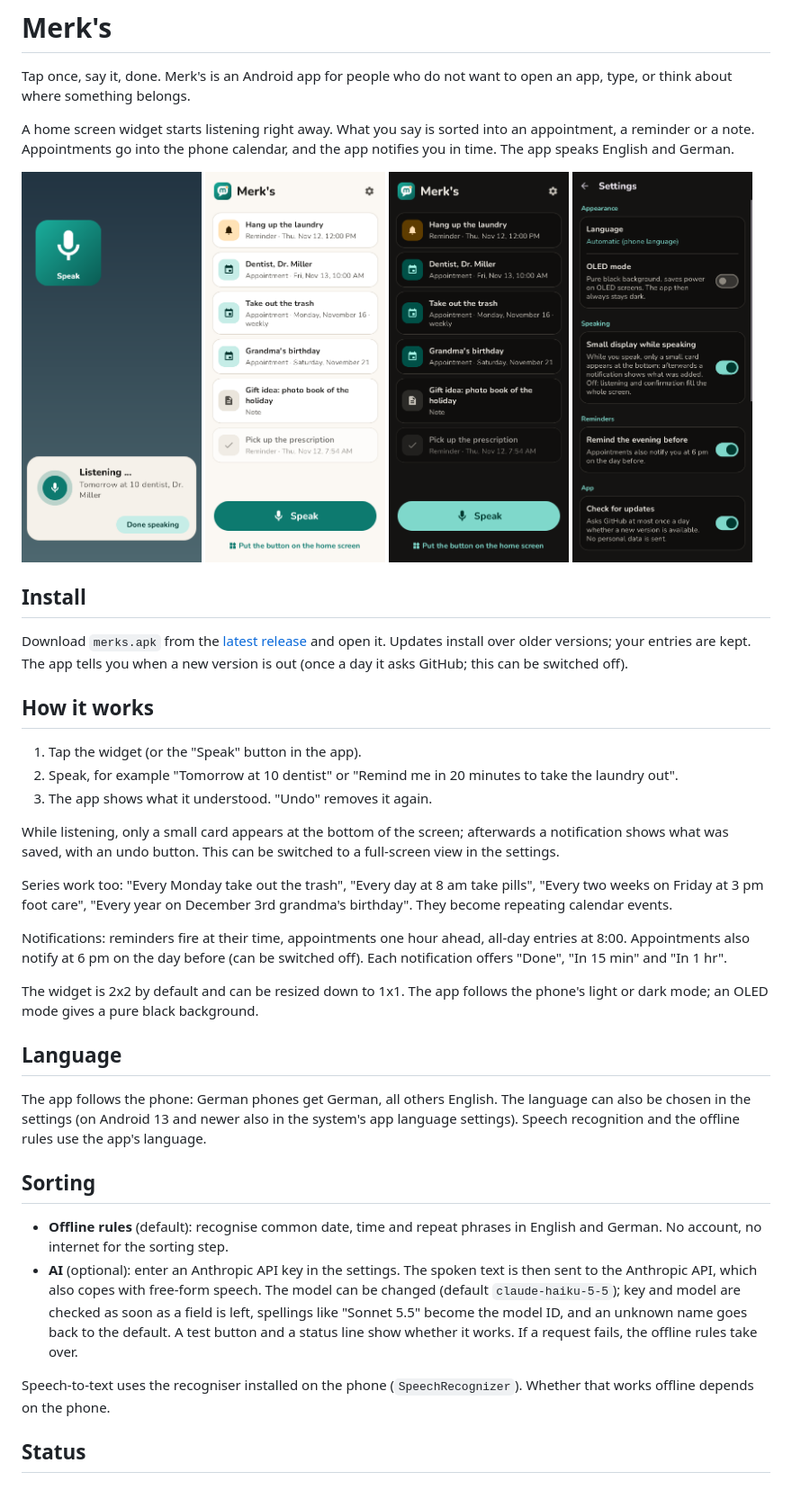
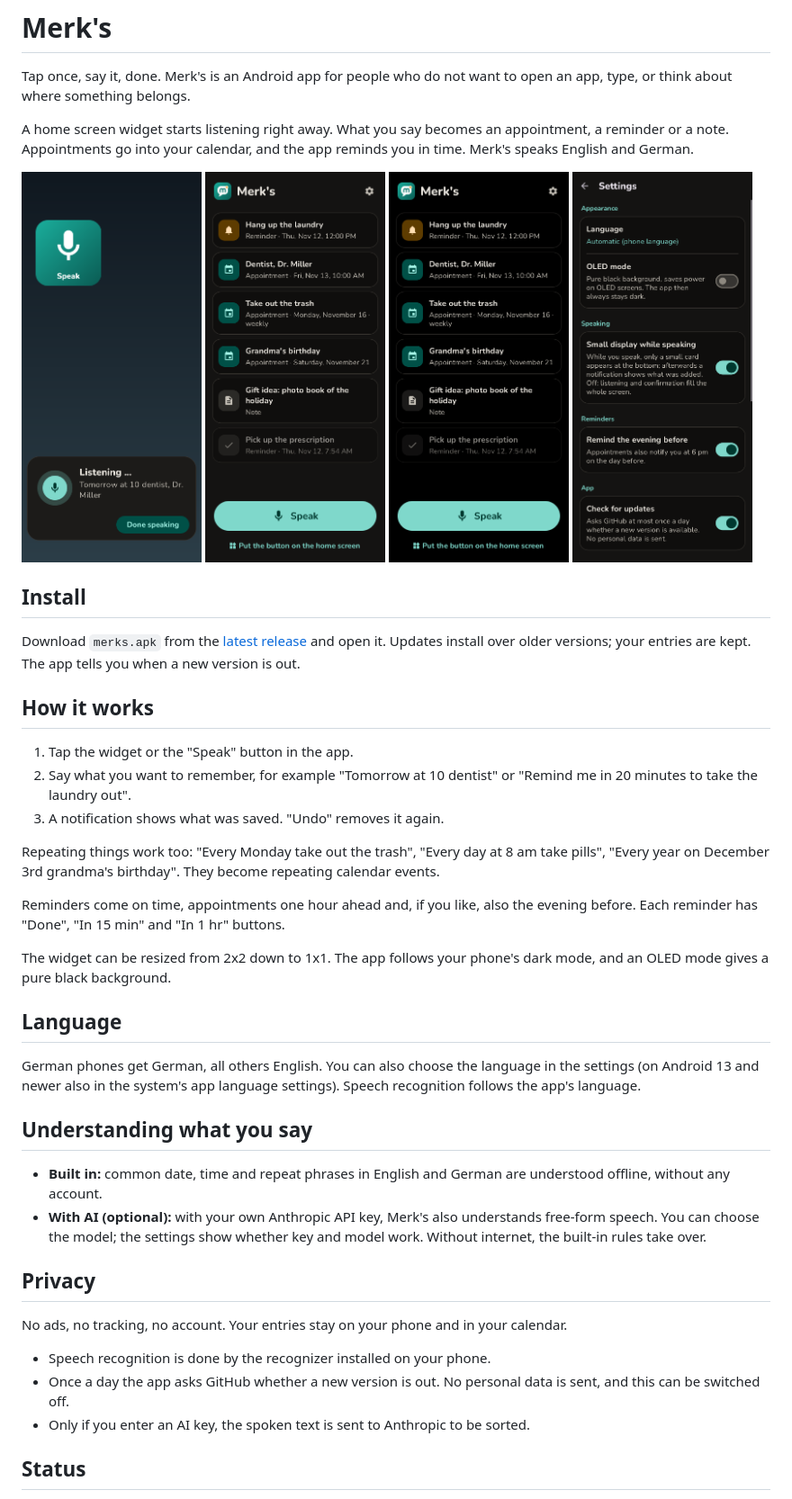
Before and after one commit to Silvertax/merks, a Markdown page: README.md, the part around one of its changes. Shown at 90% size. Rendered like a GitHub page; pictures changed too: docs/screenshots/en-main-light.png (deleted), docs/screenshots/en-main-oled.png (added), docs/screenshots/en-speaking.png.

Commit message:
README for users: dark screenshots, no developer sections
- Screenshots in dark and OLED mode; the speaking one shows the dark
  sheet over a home screen with the widget. The light one is gone.
- Build, Releasing and Tests moved to docs/DEVELOPMENT.md.
- New short Privacy section; Status without a version number, so it
  does not go stale.

Co-Authored-By: Claude Opus 5.5 <noreply@anthropic.com>
Claude-Session: https://claude.ai/code/session_01BeRUbzauKFCoRaM6PqiE45

```diff
--- a/README.md
+++ b/README.md
@@ -2,43 +2,47 @@
 
 Tap once, say it, done. Merk's is an Android app for people who do not want to open an app, type, or think about where something belongs.
 
-A home screen widget starts listening right away. What you say is sorted into an appointment, a reminder or a note. Appointments go into the phone calendar, and the app notifies you in time. The app speaks English and German.
+A home screen widget starts listening right away. What you say becomes an appointment, a reminder or a note. Appointments go into your calendar, and the app reminds you in time. Merk's speaks English and German.
 
 <p>
   <img src="docs/screenshots/en-speaking.png" width="200" alt="Speaking via the widget">
-  <img src="docs/screenshots/en-main-light.png" width="200" alt="List of entries">
-  <img src="docs/screenshots/en-main-dark.png" width="200" alt="Dark mode">
+  <img src="docs/screenshots/en-main-dark.png" width="200" alt="List of entries">
+  <img src="docs/screenshots/en-main-oled.png" width="200" alt="OLED mode">
   <img src="docs/screenshots/en-settings-dark.png" width="200" alt="Settings">
 </p>
 
 ## Install
 
-Download `merks.apk` from the [latest release](https://github.com/Silvertax/merks/releases/latest) and open it. Updates install over older versions; your entries are kept. The app tells you when a new version is out (once a day it asks GitHub; this can be switched off).
+Download `merks.apk` from the [latest release](https://github.com/Silvertax/merks/releases/latest) and open it. Updates install over older versions; your entries are kept. The app tells you when a new version is out.
 
 ## How it works
 
-1. Tap the widget (or the "Speak" button in the app).
-2. Speak, for example "Tomorrow at 10 dentist" or "Remind me in 20 minutes to take the laundry out".
-3. The app shows what it understood. "Undo" removes it again.
+1. Tap the widget or the "Speak" button in the app.
+2. Say what you want to remember, for example "Tomorrow at 10 dentist" or "Remind me in 20 minutes to take the laundry out".
+3. A notification shows what was saved. "Undo" removes it again.
 
-While listening, only a small card appears at the bottom of the screen; afterwards a notification shows what was saved, with an undo button. This can be switched to a full-screen view in the settings.
+Repeating things work too: "Every Monday take out the trash", "Every day at 8 am take pills", "Every year on December 3rd grandma's birthday". They become repeating calendar events.
 
-Series work too: "Every Monday take out the trash", "Every day at 8 am take pills", "Every two weeks on Friday at 3 pm foot care", "Every year on December 3rd grandma's birthday". They become repeating calendar events.
+Reminders come on time, appointments one hour ahead and, if you like, also the evening before. Each reminder has "Done", "In 15 min" and "In 1 hr" buttons.
 
-Notifications: reminders fire at their time, appointments one hour ahead, all-day entries at 8:00. Appointments also notify at 6 pm on the day before (can be switched off). Each notification offers "Done", "In 15 min" and "In 1 hr".
-
-The widget is 2x2 by default and can be resized down to 1x1. The app follows the phone's light or dark mode; an OLED mode gives a pure black background.
+The widget can be resized from 2x2 down to 1x1. The app follows your phone's dark mode, and an OLED mode gives a pure black background.
 
 ## Language
 
-The app follows the phone: German phones get German, all others English. The language can also be chosen in the settings (on Android 13 and newer also in the system's app language settings). Speech recognition and the offline rules use the app's language.
+German phones get German, all others English. You can also choose the language in the settings (on Android 13 and newer also in the system's app language settings). Speech recognition follows the app's language.
 
-## Sorting
+## Understanding what you say
 
-- **Offline rules** (default): recognise common date, time and repeat phrases in English and German. No account, no internet for the sorting step.
-- **AI** (optional): enter an Anthropic API key in the settings. The spoken text is then sent to the Anthropic API, which also copes with free-form speech. The model can be changed (default `claude-haiku-5-5`); key and model are checked as soon as a field is left, spellings like "Sonnet 5.5" become the model ID, and an unknown name goes back to the default. A test button and a status line show whether it works. If a request fails, the offline rules take over.
+- **Built in:** common date, time and repeat phrases in English and German are understood offline, without any account.
+- **With AI (optional):** with your own Anthropic API key, Merk's also understands free-form speech. You can choose the model; the settings show whether key and model work. Without internet, the built-in rules take over.
 
-Speech-to-text uses the recogniser installed on the phone (`SpeechRecognizer`). Whether that works offline depends on the phone.
+## Privacy
+
+No ads, no tracking, no account. Your entries stay on your phone and in your calendar.
+
+- Speech recognition is done by the recognizer installed on your phone.
+- Once a day the app asks GitHub whether a new version is out. No personal data is sent, and this can be switched off.
+- Only if you enter an AI key, the spoken text is sent to Anthropic to be sorted.
 
 ## Status
 
```
Also changed, not shown: other parts of README.md (+1 -23 lines), docs/DEVELOPMENT.md (added, +24 -0 lines).
